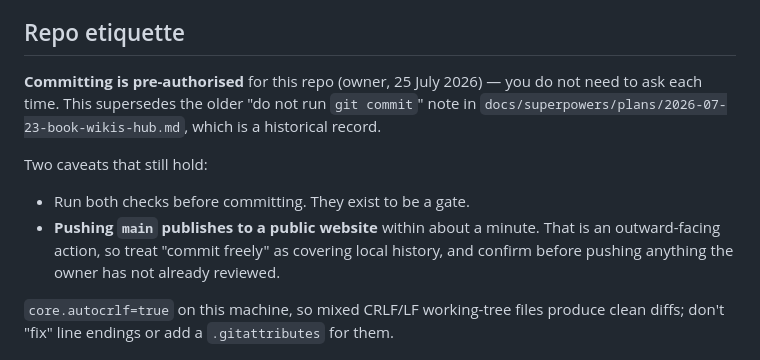
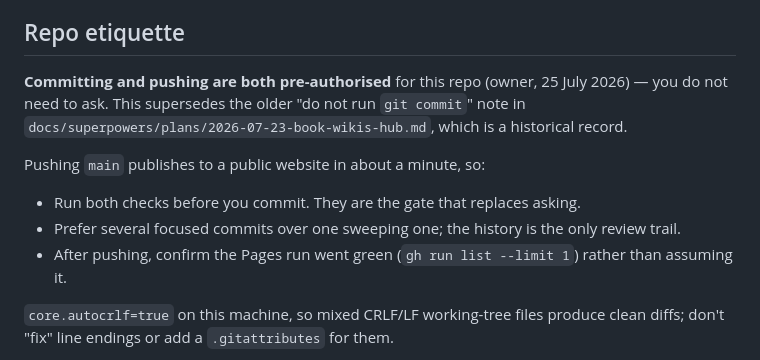
Before and after one commit to mortenbrudvik/exodus-wiki, a Markdown page: CLAUDE.md, the part around the change. Rendered like a GitHub page.

Commit message:
Pre-authorise pushing as well as committing
The owner has extended the standing permission to cover pushes, so the caveat
asking for confirmation before publishing is removed.

Replaces it with the obligations that actually protect the live site now that
nobody is gating it: run both checks before committing, keep commits focused
since the history is the only review trail, and verify the Pages run went green
after pushing instead of assuming it.

Co-Authored-By: Claude Opus 5 <noreply@anthropic.com>

```diff
--- a/CLAUDE.md
+++ b/CLAUDE.md
@@ -164,16 +164,15 @@ When expanding lore from outside the novel:
 
 ## Repo etiquette
 
-**Committing is pre-authorised** for this repo (owner, 25 July 2026) — you do not need to ask each
-time. This supersedes the older "do not run `git commit`" note in
+**Committing and pushing are both pre-authorised** for this repo (owner, 25 July 2026) — you do not
+need to ask. This supersedes the older "do not run `git commit`" note in
 `docs/superpowers/plans/2026-07-23-book-wikis-hub.md`, which is a historical record.
 
-Two caveats that still hold:
+Pushing `main` publishes to a public website in about a minute, so:
 
-- Run both checks before committing. They exist to be a gate.
-- **Pushing `main` publishes to a public website** within about a minute. That is an outward-facing
-  action, so treat "commit freely" as covering local history, and confirm before pushing anything the
-  owner has not already reviewed.
+- Run both checks before you commit. They are the gate that replaces asking.
+- Prefer several focused commits over one sweeping one; the history is the only review trail.
+- After pushing, confirm the Pages run went green (`gh run list --limit 1`) rather than assuming it.
 
 `core.autocrlf=true` on this machine, so mixed CRLF/LF working-tree files produce clean diffs; don't
 "fix" line endings or add a `.gitattributes` for them.
```
